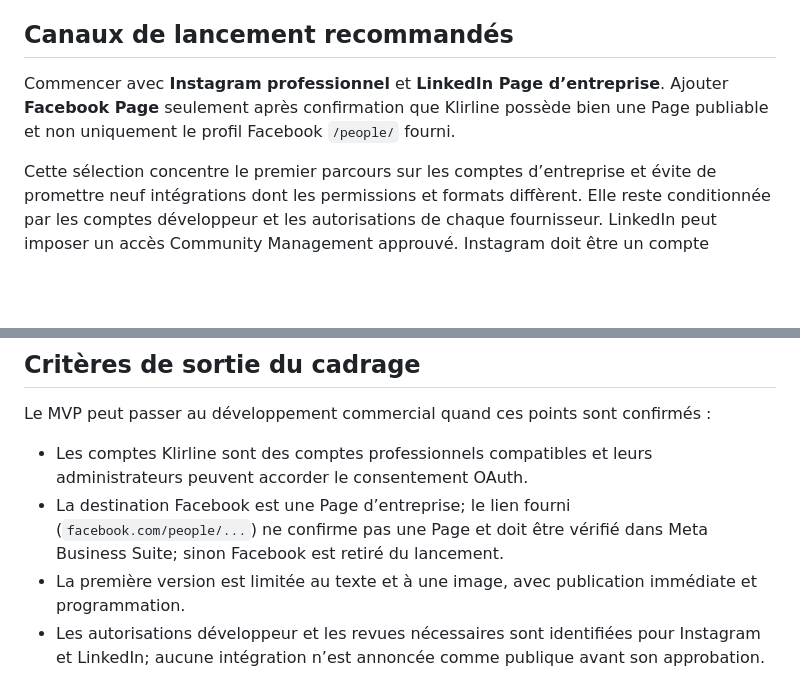
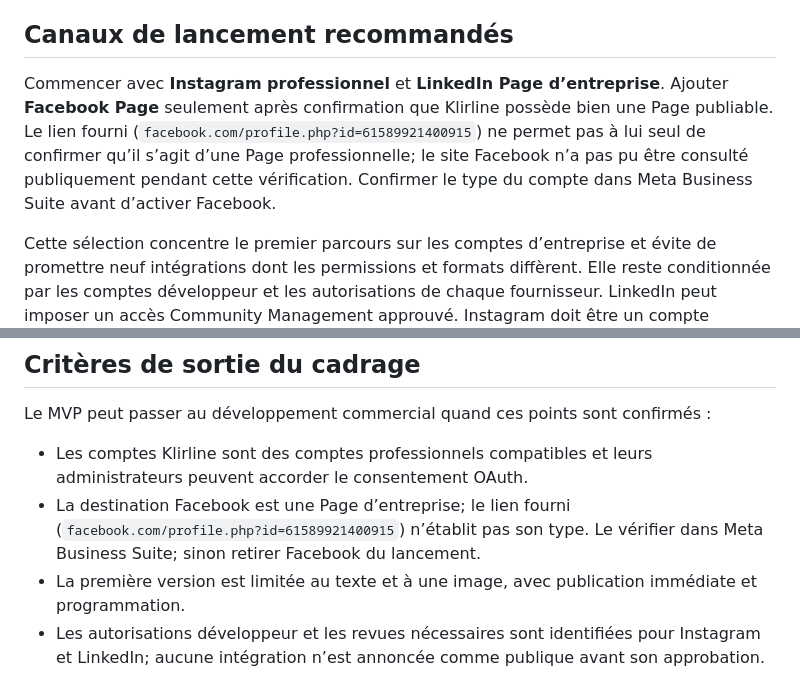
Before and after one commit to pipoxdavensonazor-bot/klirline-social-publisher, a Markdown page: MVP-COMMERCIAL.md, 2 parts joined by grey strips. GitHub-like rendering; blank space fills up the shorter version.

```diff
--- a/MVP-COMMERCIAL.md
+++ b/MVP-COMMERCIAL.md
@@ -18,7 +18,7 @@ Ne pas commercialiser la version actuelle comme un outil de publication automati
 
 ## Canaux de lancement recommandés
 
-Commencer avec **Instagram professionnel** et **LinkedIn Page d’entreprise**. Ajouter **Facebook Page** seulement après confirmation que Klirline possède bien une Page publiable et non uniquement le profil Facebook `/people/` fourni.
+Commencer avec **Instagram professionnel** et **LinkedIn Page d’entreprise**. Ajouter **Facebook Page** seulement après confirmation que Klirline possède bien une Page publiable. Le lien fourni (`facebook.com/profile.php?id=61589921400915`) ne permet pas à lui seul de confirmer qu’il s’agit d’une Page professionnelle; le site Facebook n’a pas pu être consulté publiquement pendant cette vérification. Confirmer le type du compte dans Meta Business Suite avant d’activer Facebook.
 
 Cette sélection concentre le premier parcours sur les comptes d’entreprise et évite de promettre neuf intégrations dont les permissions et formats diffèrent. Elle reste conditionnée par les comptes développeur et les autorisations de chaque fournisseur. LinkedIn peut imposer un accès Community Management approuvé. Instagram doit être un compte professionnel et obtenir les permissions Meta appropriées.
 
@@ -51,7 +51,7 @@ Ce prix vise un outil encore étroit, sans analytics, vidéo, approbations d’
 Le MVP peut passer au développement commercial quand ces points sont confirmés :
 
 - Les comptes Klirline sont des comptes professionnels compatibles et leurs administrateurs peuvent accorder le consentement OAuth.
-- La destination Facebook est une Page d’entreprise; le lien fourni (`facebook.com/people/...`) ne confirme pas une Page et doit être vérifié dans Meta Business Suite; sinon Facebook est retiré du lancement.
+- La destination Facebook est une Page d’entreprise; le lien fourni (`facebook.com/profile.php?id=61589921400915`) n’établit pas son type. Le vérifier dans Meta Business Suite; sinon retirer Facebook du lancement.
 - La première version est limitée au texte et à une image, avec publication immédiate et programmation.
 - Les autorisations développeur et les revues nécessaires sont identifiées pour Instagram et LinkedIn; aucune intégration n’est annoncée comme publique avant son approbation.
 - La page d’accueil décrit exactement les réseaux et fonctions qui ont été testés en production.
```
Also changed, not shown: CLOUDFLARE-DEPLOIEMENT.md (+14 -0 lines).
